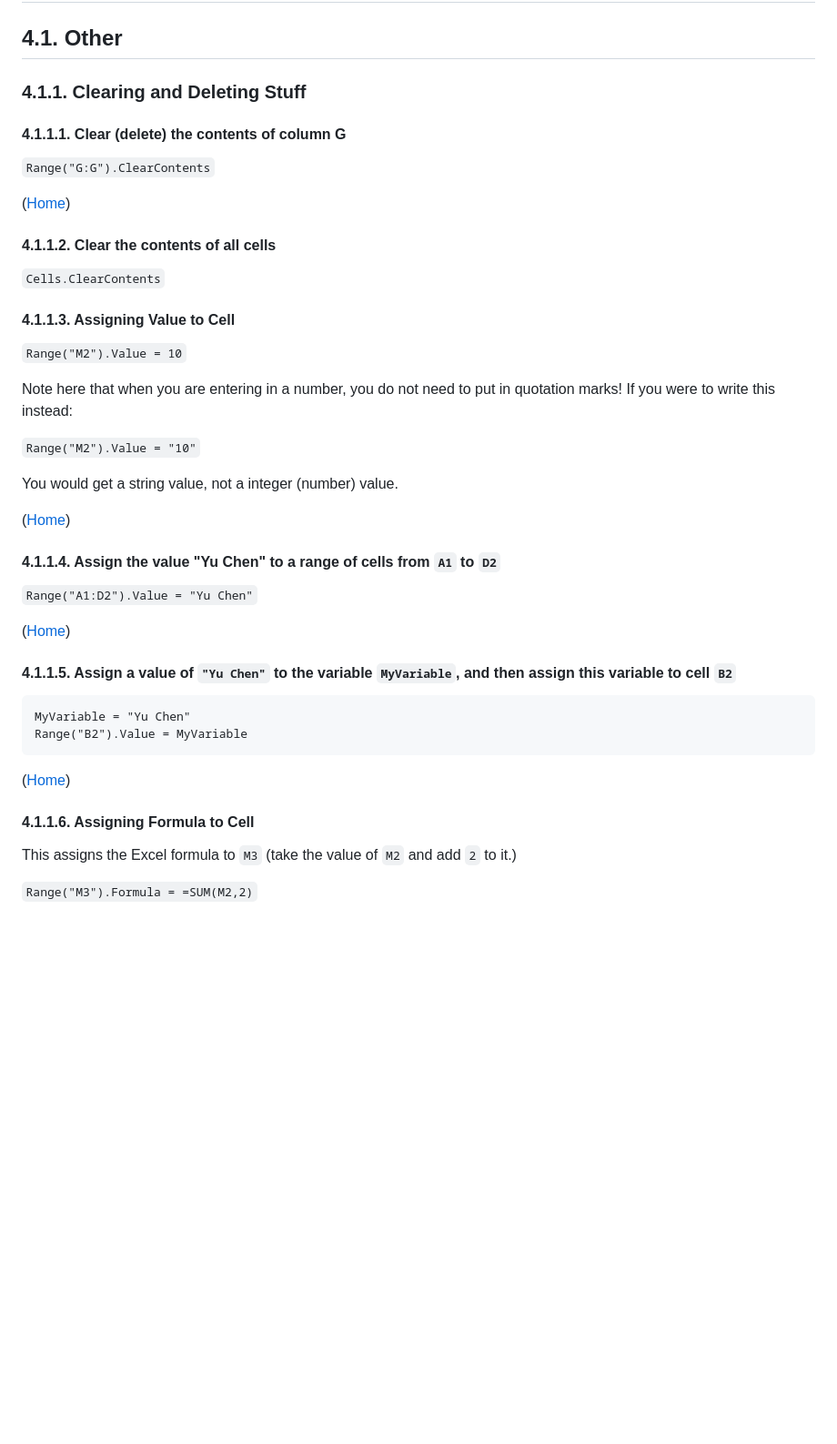
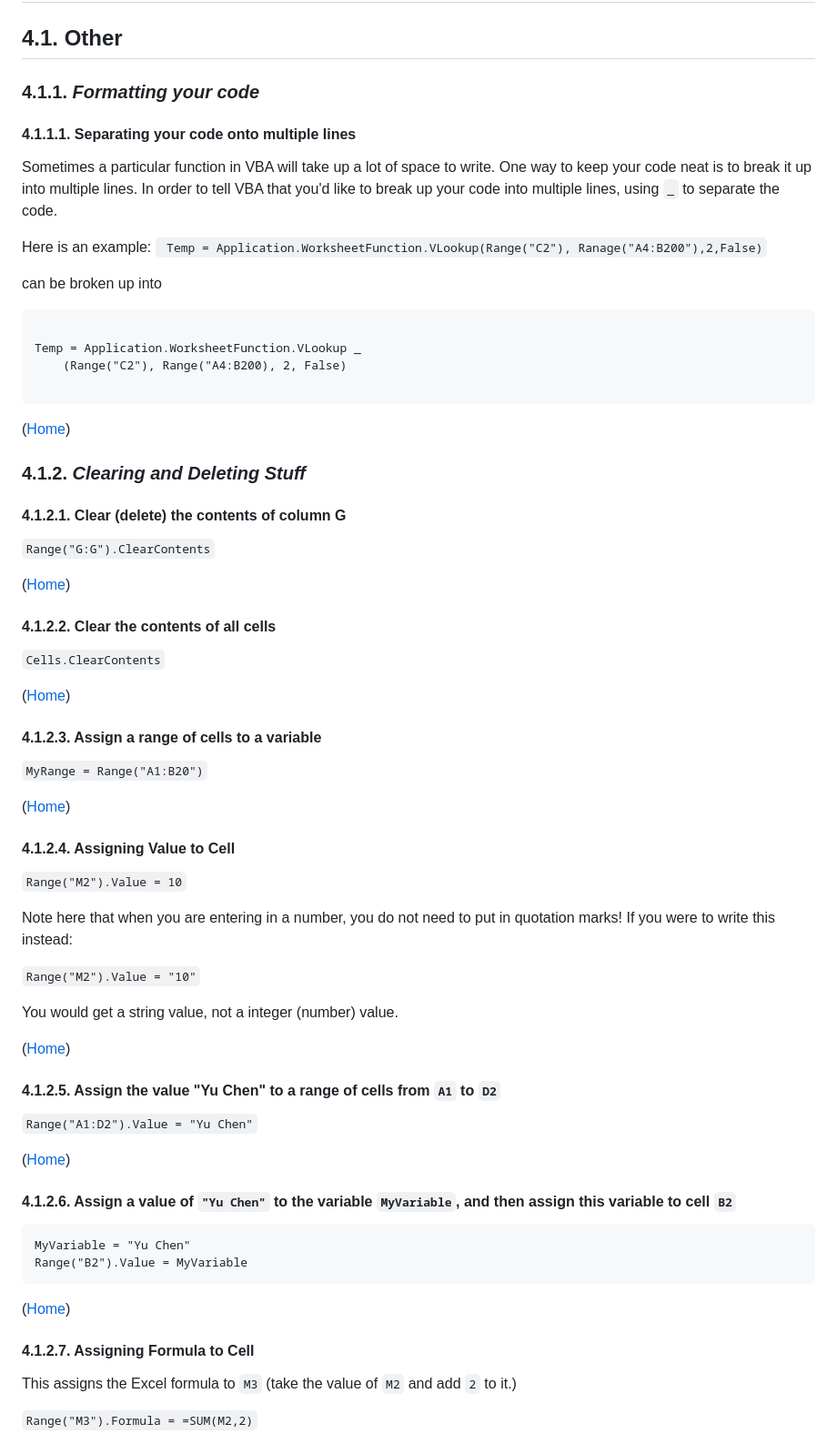
Before and after one commit to ychennay/Tutorials, a Markdown page: VBA/Common VBA Functions.md, the part around the change printed below. Shown: that part at 91% size. Rendered like a GitHub page; blank space fills up the shorter version.

````diff
--- a/VBA/Common VBA Functions.md
+++ b/VBA/Common VBA Functions.md
@@ -200,17 +204,40 @@ Range("C1").Value = myNewStringVar
 
 ## 4.1. **Other**
 
-### 4.1.1. **Clearing and Deleting Stuff**
+### 4.1.1. ***Formatting your code***
 
-#### 4.1.1.1. Clear (delete) the contents of column G
+#### 4.1.1.1. Separating your code onto multiple lines
+
+Sometimes a particular function in VBA will take up a lot of space to write. One way to keep your code neat is to break it up into multiple lines. In order to tell VBA that you'd like to break up  your code into multiple lines, using ` _ ` to separate the code.
+
+Here is an example:
+` Temp = Application.WorksheetFunction.VLookup(Range("C2"), Ranage("A4:B200"),2,False)`
+
+can be broken up into
+
+```
+
+Temp = Application.WorksheetFunction.VLookup _
+    (Range("C2"), Range("A4:B200), 2, False)
+
+```
+
+([Home](#1-table-of-contents))
+### 4.1.2. ***Clearing and Deleting Stuff***
+
+#### 4.1.2.1. Clear (delete) the contents of column G
 `Range("G:G").ClearContents`
 
 ([Home](#1-table-of-contents))
-
-#### 4.1.1.2. Clear the contents of all cells
+#### 4.1.2.2. Clear the contents of all cells
 `Cells.ClearContents`
 
-#### 4.1.1.3. Assigning Value to Cell
+([Home](#1-table-of-contents))
+#### 4.1.2.3. Assign a range of cells to a variable
+`MyRange = Range("A1:B20")`
+
+([Home](#1-table-of-contents))
+#### 4.1.2.4. Assigning Value to Cell
 `Range("M2").Value = 10`
 
 Note here that when you are entering in a number, you do not need to put in quotation marks! If you were to write this instead:
@@ -220,20 +247,19 @@ Note here that when you are entering in a number, you do not need to put in quot
 You would get a string value, not a integer (number) value.
 
 ([Home](#1-table-of-contents))
-
-#### 4.1.1.4. Assign the value "Yu Chen" to a range of cells from `A1` to `D2`
+#### 4.1.2.5. Assign the value "Yu Chen" to a range of cells from `A1` to `D2`
 `Range("A1:D2").Value = "Yu Chen"`
 
 ([Home](#1-table-of-contents))
 
-#### 4.1.1.5. Assign a value of `"Yu Chen"` to the variable `MyVariable`, and then assign this variable to cell `B2`
+#### 4.1.2.6. Assign a value of `"Yu Chen"` to the variable `MyVariable`, and then assign this variable to cell `B2`
 ```
 MyVariable = "Yu Chen"
 Range("B2").Value = MyVariable
 ```
 ([Home](#1-table-of-contents))
 
-#### 4.1.1.6. Assigning Formula to Cell
+#### 4.1.2.7. Assigning Formula to Cell
 This assigns the Excel formula to `M3` (take the value of `M2` and add `2` to it.)
 
 `Range("M3").Formula = =SUM(M2,2)`
````
Also changed, not shown: other parts of VBA/Common VBA Functions.md (+26 -9 lines), VBA/Images/vlookup_vba.png (added).
